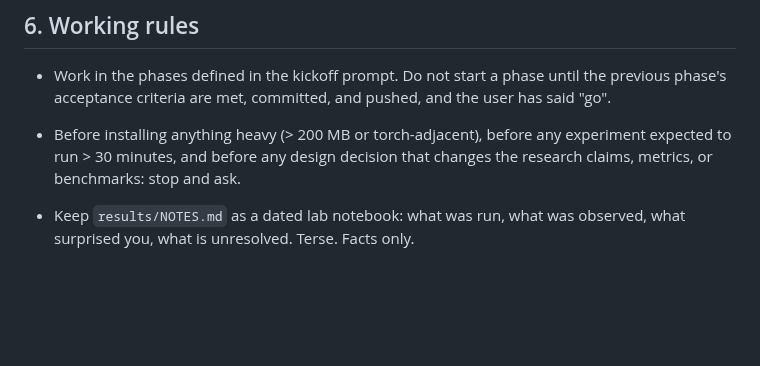
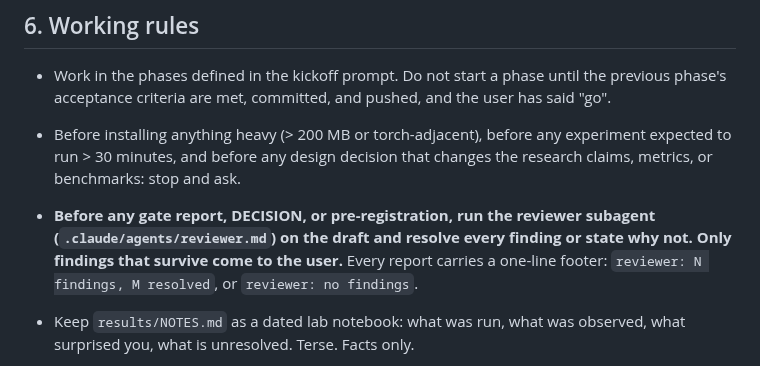
Before and after one commit to similas/think-while-listening, a Markdown page: CLAUDE.md, the part around the change. Rendered like a GitHub page; blank space fills up the shorter version.

Commit message:
adopt the reviewer subagent before every report

```diff
--- a/CLAUDE.md
+++ b/CLAUDE.md
@@ -157,6 +157,11 @@ Root-level files are allowed; no other top-level folders.
 - Before installing anything heavy (> 200 MB or torch-adjacent), before any
   experiment expected to run > 30 minutes, and before any design decision that
   changes the research claims, metrics, or benchmarks: stop and ask.
+- **Before any gate report, DECISION, or pre-registration, run the reviewer
+  subagent (`.claude/agents/reviewer.md`) on the draft and resolve every
+  finding or state why not. Only findings that survive come to the user.**
+  Every report carries a one-line footer: `reviewer: N findings, M resolved`,
+  or `reviewer: no findings`.
 - Keep `results/NOTES.md` as a dated lab notebook: what was run, what was
   observed, what surprised you, what is unresolved. Terse. Facts only.
 - Any run with swap activity, an OOM, or a thermal-throttle event is recorded
```
